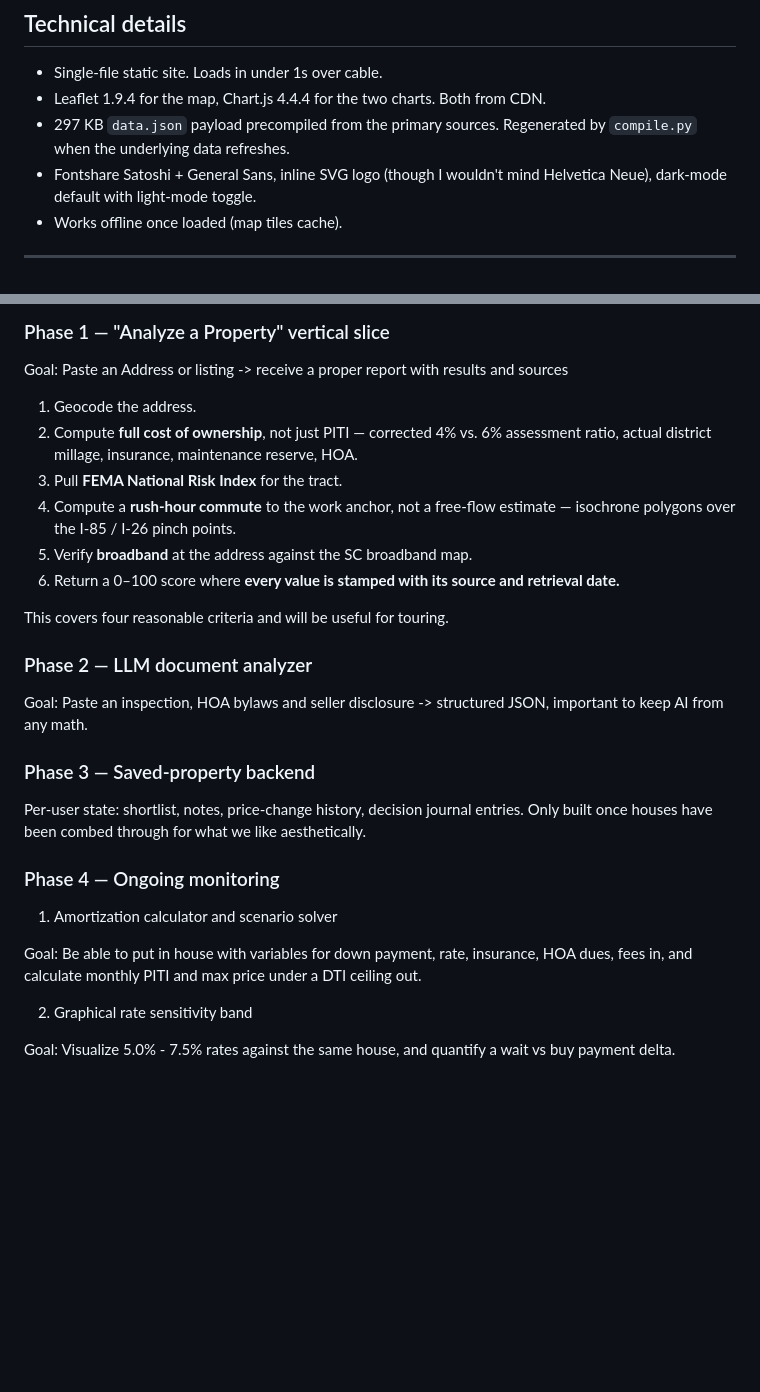
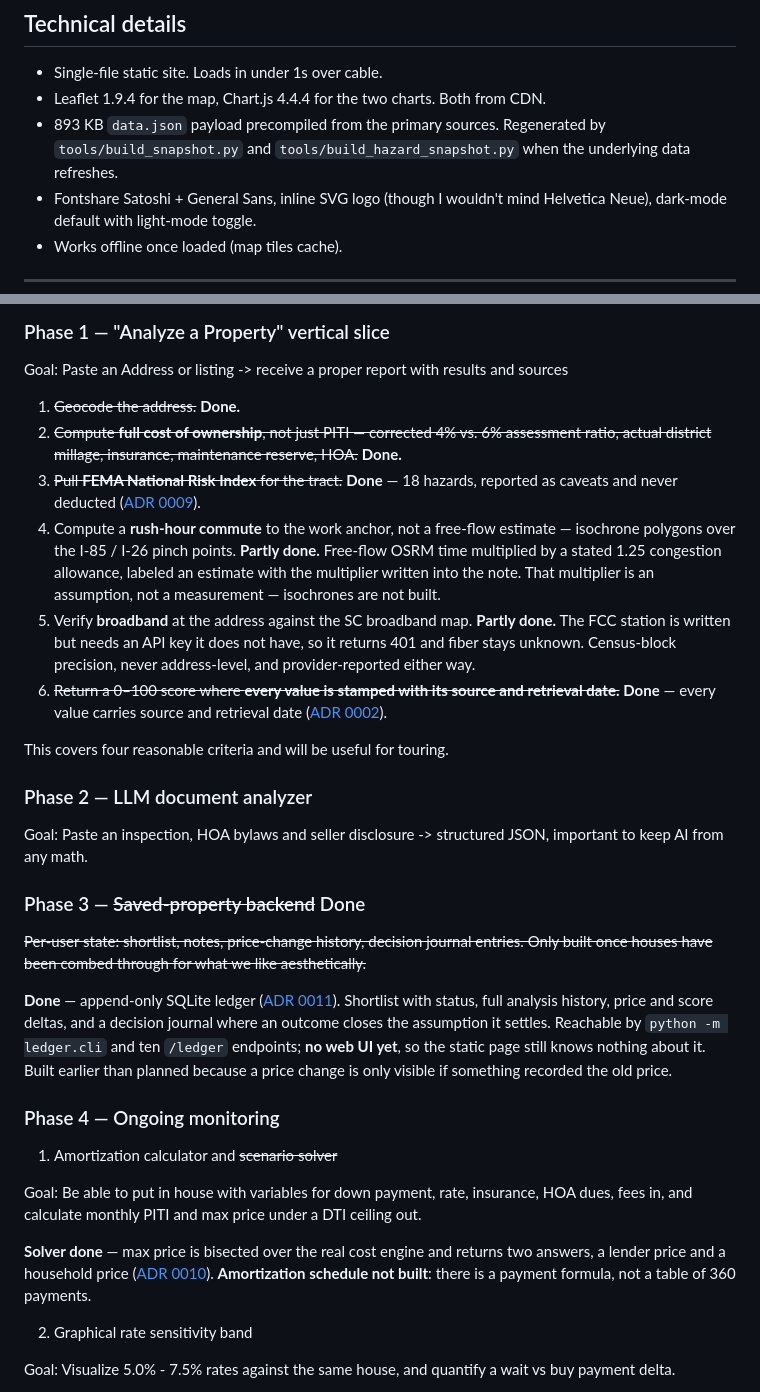
Before and after one commit to flux1618/home-buying-dashboard, a Markdown page: README.md, 2 parts joined by grey strips. GitHub-like rendering; blank space fills up the shorter version.

Commit message:
Roadmap: strike what shipped, say plainly what is only partly built
The roadmap had drifted from the code in both directions. Phase 3 was listed as
pending and is finished. FEMA NRI was listed as to-do and shipped this morning.
Meanwhile two Phase 1 items would have been wrong to strike out.

Struck through: geocoding, full cost of ownership, FEMA NRI, provenance-stamped
scoring, and Phase 3 in full.

Deliberately not struck through:

- Rush-hour commute is free-flow routing times a stated 1.25 multiplier. That is
  an assumption with a number in it, not a measurement, and the isochrones the
  line actually asks for do not exist. "Done" next to a hardcoded multiplier is
  the kind of claim that falls apart the moment someone asks how it was derived.
- Broadband has a station written and no API key, so it returns 401 and fiber
  stays unknown. Census-block precision either way, never the address.
- Phase 4 item 1 is two features in one line. The solver shipped; there is no
  amortization schedule, only a payment formula. Struck the half that is real.

Structure, wording, and ordering left alone. Also fixed two facts in Technical
details that had gone stale: data.json is 893 KB, not 297, and it is built by
tools/build_snapshot.py -- compile.py has never existed in this repo.

```diff
--- a/README.md
+++ b/README.md
@@ -99,7 +99,7 @@ Setting constraints and making decisions keeps me in charge, while AI is best fo
 
 - Single-file static site. Loads in under 1s over cable.
 - Leaflet 1.9.4 for the map, Chart.js 4.4.4 for the two charts. Both from CDN.
-- 297 KB `data.json` payload precompiled from the primary sources. Regenerated by `compile.py` when the underlying data refreshes.
+- 893 KB `data.json` payload precompiled from the primary sources. Regenerated by `tools/build_snapshot.py` and `tools/build_hazard_snapshot.py` when the underlying data refreshes.
 - Fontshare Satoshi + General Sans, inline SVG logo (though I wouldn't mind Helvetica Neue), dark-mode default with light-mode toggle.
 - Works offline once loaded (map tiles cache).
 
@@ -140,12 +140,14 @@ That's a repeatable workflow for me, that is open to change, but has utility whe
 
 Goal: Paste an Address or listing -> receive a proper report with results and sources
 
-1. Geocode the address.
-2. Compute **full cost of ownership**, not just PITI — corrected 4% vs. 6% assessment ratio, actual district millage, insurance, maintenance reserve, HOA.
-3. Pull **FEMA National Risk Index** for the tract.
+1. ~~Geocode the address.~~ **Done.**
+2. ~~Compute **full cost of ownership**, not just PITI — corrected 4% vs. 6% assessment ratio, actual district millage, insurance, maintenance reserve, HOA.~~ **Done.**
+3. ~~Pull **FEMA National Risk Index** for the tract.~~ **Done** — 18 hazards, reported as caveats and never deducted ([ADR 0009](docs/adr/0009-hazard-risk-is-a-caveat.md)).
 4. Compute a **rush-hour commute** to the work anchor, not a free-flow estimate — isochrone polygons over the I-85 / I-26 pinch points.
+   **Partly done.** Free-flow OSRM time multiplied by a stated 1.25 congestion allowance, labeled an estimate with the multiplier written into the note. That multiplier is an assumption, not a measurement — isochrones are not built.
 5. Verify **broadband** at the address against the SC broadband map.
-6. Return a 0–100 score where **every value is stamped with its source and retrieval date.**
+   **Partly done.** The FCC station is written but needs an API key it does not have, so it returns 401 and fiber stays unknown. Census-block precision, never address-level, and provider-reported either way.
+6. ~~Return a 0–100 score where **every value is stamped with its source and retrieval date.**~~ **Done** — every value carries source and retrieval date ([ADR 0002](docs/adr/0002-pure-scoring-core.md)).
 
 This covers four reasonable criteria and will be useful for touring.
 
@@ -154,15 +156,19 @@ This covers four reasonable criteria and will be useful for touring.
 Goal: Paste an inspection, HOA bylaws and seller disclosure -> structured JSON, important to keep AI from any math.
 
 
-### Phase 3 — Saved-property backend
+### Phase 3 — ~~Saved-property backend~~ Done
 
-Per-user state: shortlist, notes, price-change history, decision journal entries. Only built once houses have been combed through for what we like aesthetically.
+~~Per-user state: shortlist, notes, price-change history, decision journal entries. Only built once houses have been combed through for what we like aesthetically.~~
+
+**Done** — append-only SQLite ledger ([ADR 0011](docs/adr/0011-ledger-is-append-only-and-separate.md)). Shortlist with status, full analysis history, price and score deltas, and a decision journal where an outcome closes the assumption it settles. Reachable by `python -m ledger.cli` and ten `/ledger` endpoints; **no web UI yet**, so the static page still knows nothing about it. Built earlier than planned because a price change is only visible if something recorded the old price.
 
 ### Phase 4 — Ongoing monitoring
 
-1. Amortization calculator and scenario solver
+1. Amortization calculator and ~~scenario solver~~
 
 Goal: Be able to put in house with variables for down payment, rate, insurance, HOA dues, fees in, and calculate monthly PITI and max price under a DTI ceiling out.
+
+**Solver done** — max price is bisected over the real cost engine and returns two answers, a lender price and a household price ([ADR 0010](docs/adr/0010-inverse-affordability-is-two-answers.md)). **Amortization schedule not built**: there is a payment formula, not a table of 360 payments.
 
 2. Graphical rate sensitivity band
 
```
